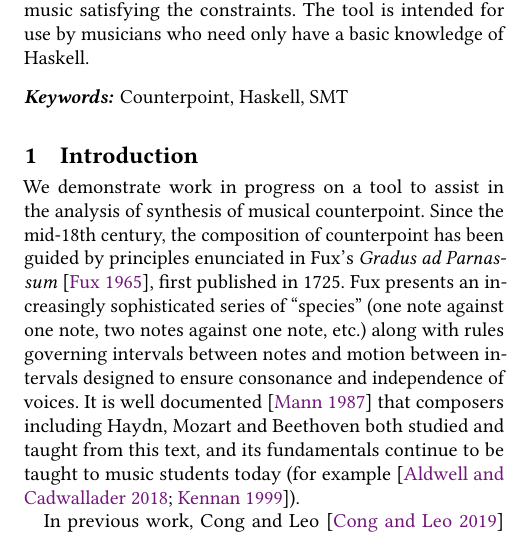
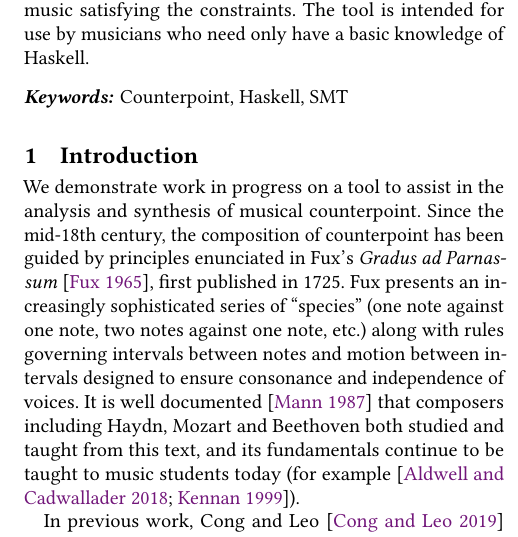
Before and after one commit to halfaya/CProto, a LaTeX paper (doc/farm22/abstract.tex): part of one column of page 1 of 3, cut so that both start at the same text. Compiled offline with pdfLaTeX.

Commit message:
constraints

```diff
--- a/doc/farm22/abstract.tex
+++ b/doc/farm22/abstract.tex
@@ -91,7 +91,7 @@ musicians who need only have a basic knowledge of Haskell.
 
 \section{Introduction}
 
-We demonstrate work in progress on a tool to assist in the analysis of
+We demonstrate work in progress on a tool to assist in the analysis and
 synthesis of musical counterpoint. Since the mid-18th century, the
 composition of counterpoint has been guided by principles enunciated
 in Fux's \textit{Gradus ad Parnassum} \citep{Fux1965}, first published
```
Also changed, not shown: 7 other files.
